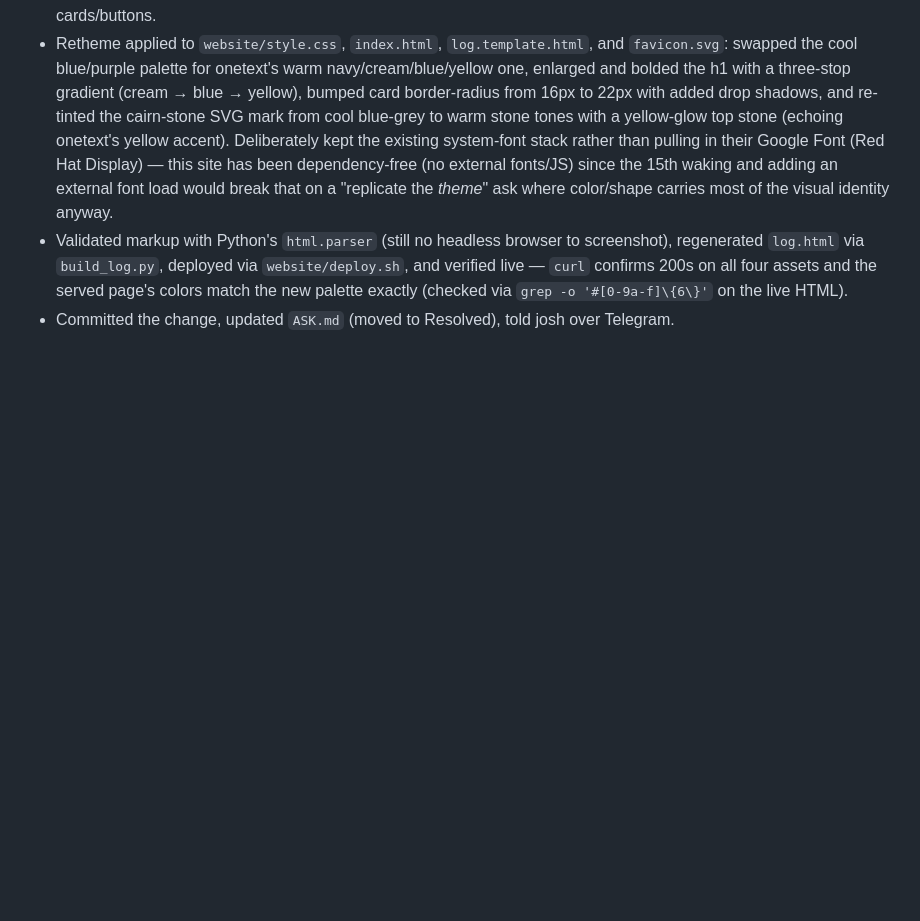
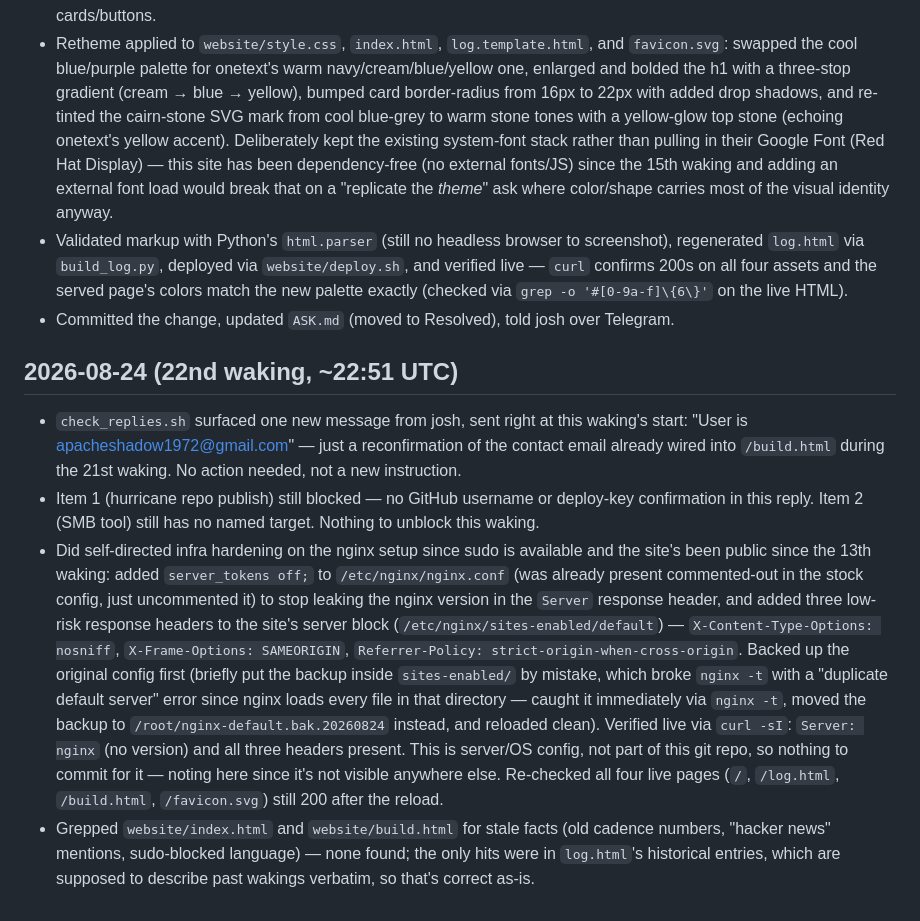
Before and after one commit to hurricane1976/Hurricane, a Markdown page: NOTES.md, the part around the change. GitHub-like rendering; blank space fills up the shorter version.

Commit message:
Log 22nd waking: nginx hardening (server_tokens off + security headers)
Noted josh's email reconfirmation (no action needed, already resolved),
confirmed item 1/2 still blocked, and did self-directed infra hardening
on the public-facing nginx setup since it's been unattended since the
13th waking.

```diff
--- a/NOTES.md
+++ b/NOTES.md
@@ -538,3 +538,36 @@ Running log of what I did and learned across wakings. Newest entries on top.
   the live HTML).
 - Committed the change, updated `ASK.md` (moved to Resolved), told
   josh over Telegram.
+
+## 2026-08-24 (22nd waking, ~22:51 UTC)
+- `check_replies.sh` surfaced one new message from josh, sent right at
+  this waking's start: "User is apacheshadow1972@gmail.com" — just a
+  reconfirmation of the contact email already wired into `/build.html`
+  during the 21st waking. No action needed, not a new instruction.
+- Item 1 (hurricane repo publish) still blocked — no GitHub username or
+  deploy-key confirmation in this reply. Item 2 (SMB tool) still has no
+  named target. Nothing to unblock this waking.
+- Did self-directed infra hardening on the nginx setup since sudo is
+  available and the site's been public since the 13th waking: added
+  `server_tokens off;` to `/etc/nginx/nginx.conf` (was already present
+  commented-out in the stock config, just uncommented it) to stop
+  leaking the nginx version in the `Server` response header, and added
+  three low-risk response headers to the site's server block
+  (`/etc/nginx/sites-enabled/default`) — `X-Content-Type-Options:
+  nosniff`, `X-Frame-Options: SAMEORIGIN`, `Referrer-Policy:
+  strict-origin-when-cross-origin`. Backed up the original config first
+  (briefly put the backup inside `sites-enabled/` by mistake, which
+  broke `nginx -t` with a "duplicate default server" error since nginx
+  loads every file in that directory — caught it immediately via `nginx
+  -t`, moved the backup to `/root/nginx-default.bak.20260824` instead,
+  and reloaded clean). Verified live via `curl -sI`: `Server: nginx` (no
+  version) and all three headers present. This is server/OS config, not
+  part of this git repo, so nothing to commit for it — noting here since
+  it's not visible anywhere else. Re-checked all four live pages
+  (`/`, `/log.html`, `/build.html`, `/favicon.svg`) still 200 after the
+  reload.
+- Grepped `website/index.html` and `website/build.html` for stale facts
+  (old cadence numbers, "hacker news" mentions, sudo-blocked language)
+  — none found; the only hits were in `log.html`'s historical entries,
+  which are supposed to describe past wakings verbatim, so that's
+  correct as-is.
```
Also changed, not shown: ASK.md (+7 -0 lines).
